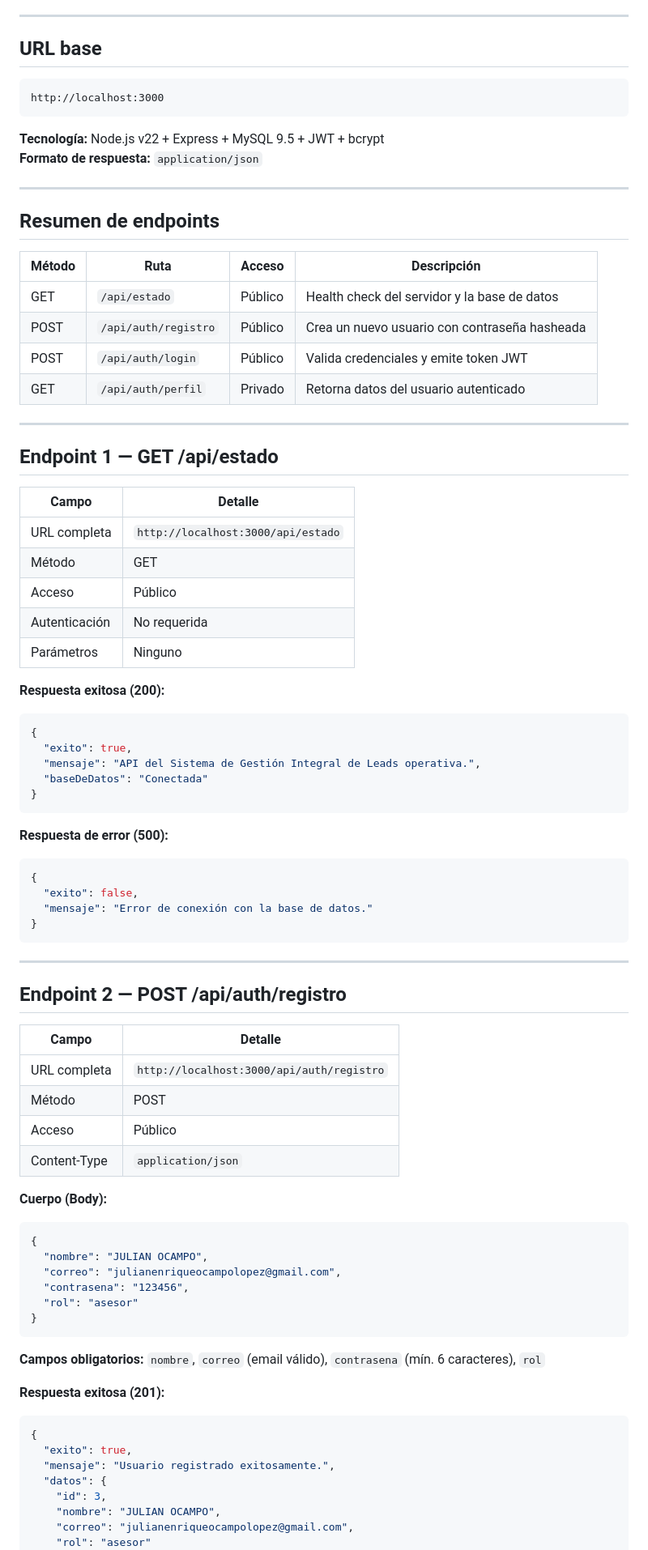
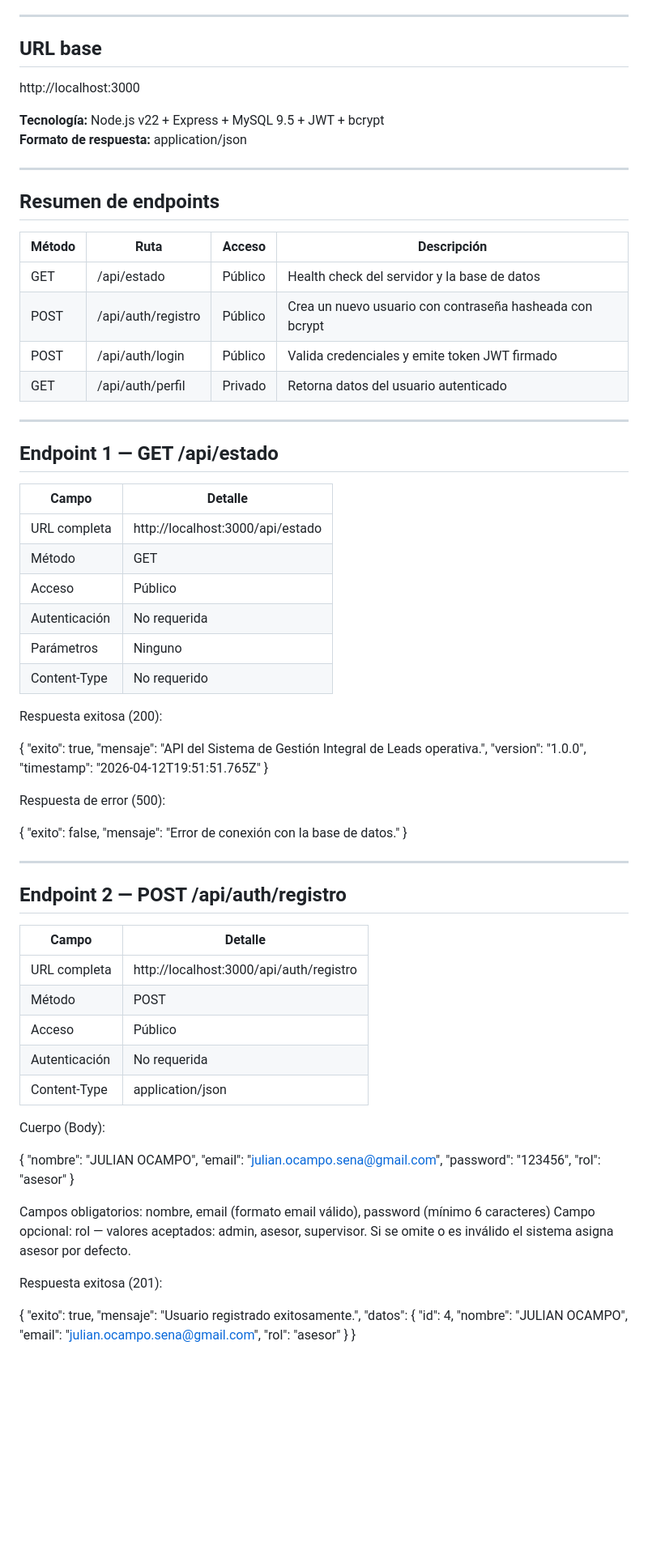
Before and after one commit to JULIAN04301969/leads-auth-api, a Markdown page: docs/testing/ENDPOINTS.md, the part around one of its changes. Shown at 81% size. GitHub-like rendering; blank space fills up the shorter version.

````diff
--- a/docs/testing/ENDPOINTS.md
+++ b/docs/testing/ENDPOINTS.md
@@ -9,12 +9,11 @@
 ---
 
 ## URL base
-```
+
 http://localhost:3000
-```
 
 **Tecnología:** Node.js v22 + Express + MySQL 9.5 + JWT + bcrypt
-**Formato de respuesta:** `application/json`
+**Formato de respuesta:** application/json
 
 ---
 
@@ -22,10 +21,10 @@ http://localhost:3000
 
 | Método | Ruta | Acceso | Descripción |
 |--------|------|--------|-------------|
-| GET | `/api/estado` | Público | Health check del servidor y la base de datos |
-| POST | `/api/auth/registro` | Público | Crea un nuevo usuario con contraseña hasheada |
-| POST | `/api/auth/login` | Público | Valida credenciales y emite token JWT |
-| GET | `/api/auth/perfil` | Privado | Retorna datos del usuario autenticado |
+| GET | /api/estado | Público | Health check del servidor y la base de datos |
+| POST | /api/auth/registro | Público | Crea un nuevo usuario con contraseña hasheada con bcrypt |
+| POST | /api/auth/login | Público | Valida credenciales y emite token JWT firmado |
+| GET | /api/auth/perfil | Privado | Retorna datos del usuario autenticado |
 
 ---
 
@@ -33,28 +32,28 @@ http://localhost:3000
 
 | Campo | Detalle |
 |-------|---------|
-| URL completa | `http://localhost:3000/api/estado` |
+| URL completa | http://localhost:3000/api/estado |
 | Método | GET |
 | Acceso | Público |
 | Autenticación | No requerida |
 | Parámetros | Ninguno |
+| Content-Type | No requerido |
 
-**Respuesta exitosa (200):**
-```json
+Respuesta exitosa (200):
+
 {
   "exito": true,
   "mensaje": "API del Sistema de Gestión Integral de Leads operativa.",
-  "baseDeDatos": "Conectada"
+  "version": "1.0.0",
+  "timestamp": "2026-04-12T19:51:51.765Z"
 }
-```
 
-**Respuesta de error (500):**
-```json
+Respuesta de error (500):
+
 {
   "exito": false,
   "mensaje": "Error de conexión con la base de datos."
 }
-```
 
 ---
 
@@ -62,32 +61,33 @@ http://localhost:3000
 
 | Campo | Detalle |
 |-------|---------|
-| URL completa | `http://localhost:3000/api/auth/registro` |
+| URL completa | http://localhost:3000/api/auth/registro |
 | Método | POST |
 | Acceso | Público |
-| Content-Type | `application/json` |
+| Autenticación | No requerida |
+| Content-Type | application/json |
 
-**Cuerpo (Body):**
-```json
+Cuerpo (Body):
+
 {
   "nombre": "JULIAN OCAMPO",
-  "correo": "julianenriqueocampolopez@gmail.com",
-  "contrasena": "123456",
+  "email": "julian.ocampo.sena@gmail.com",
+  "password": "123456",
   "rol": "asesor"
 }
-```
 
-**Campos obligatorios:** `nombre`, `correo` (email válido), `contrasena` (mín. 6 caracteres), `rol`
+Campos obligatorios: nombre, email (formato email válido), password (mínimo 6 caracteres)
+Campo opcional: rol — valores aceptados: admin, asesor, supervisor. Si se omite o es inválido el sistema asigna asesor por defecto.
 
-**Respuesta exitosa (201):**
-```json
+Respuesta exitosa (201):
+
 {
   "exito": true,
   "mensaje": "Usuario registrado exitosamente.",
   "datos": {
-    "id": 3,
+    "id": 4,
     "nombre": "JULIAN OCAMPO",
-    "correo": "julianenriqueocampolopez@gmail.com",
+    "email": "julian.ocampo.sena@gmail.com",
     "rol": "asesor"
   }
 }
````
Also changed, not shown: other parts of docs/testing/ENDPOINTS.md (+73 -40 lines).
